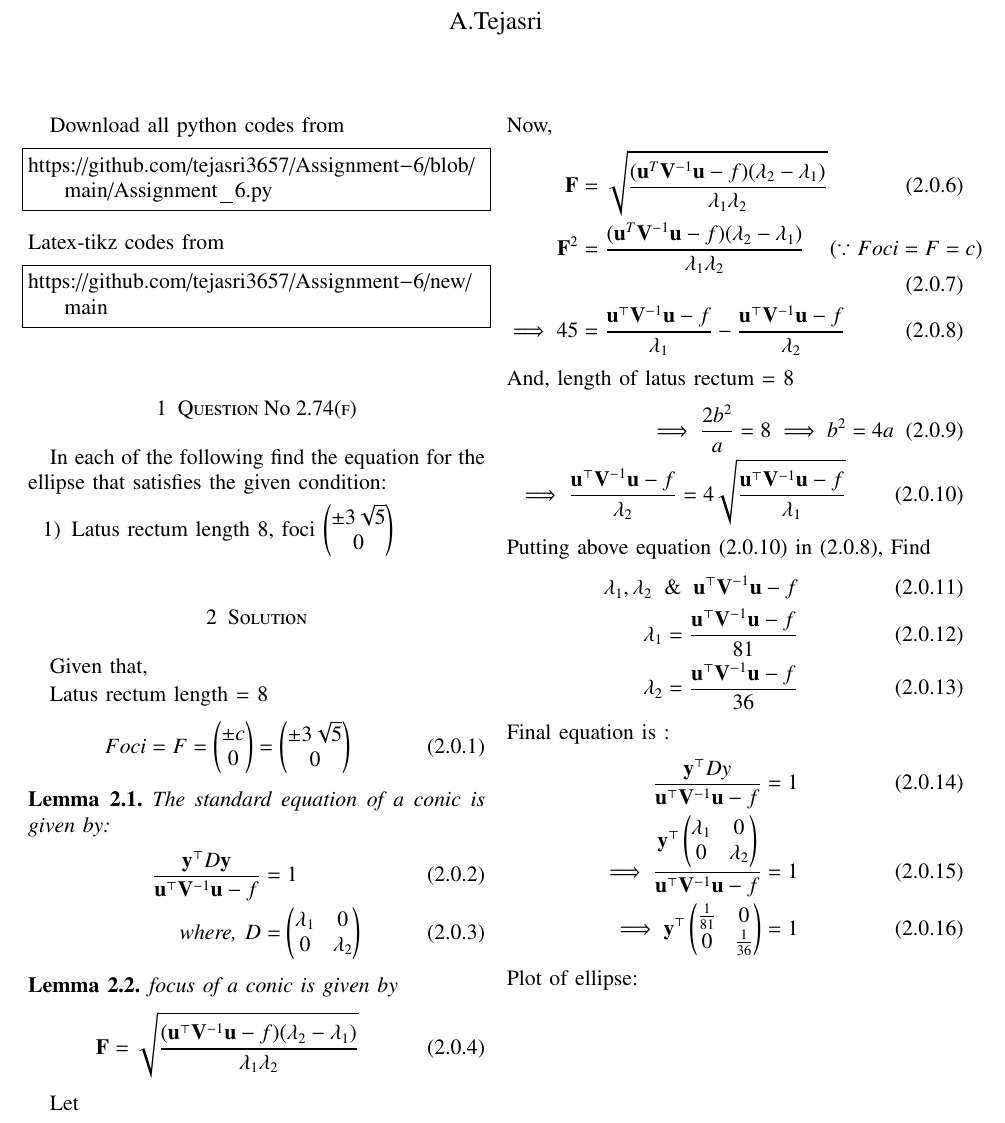
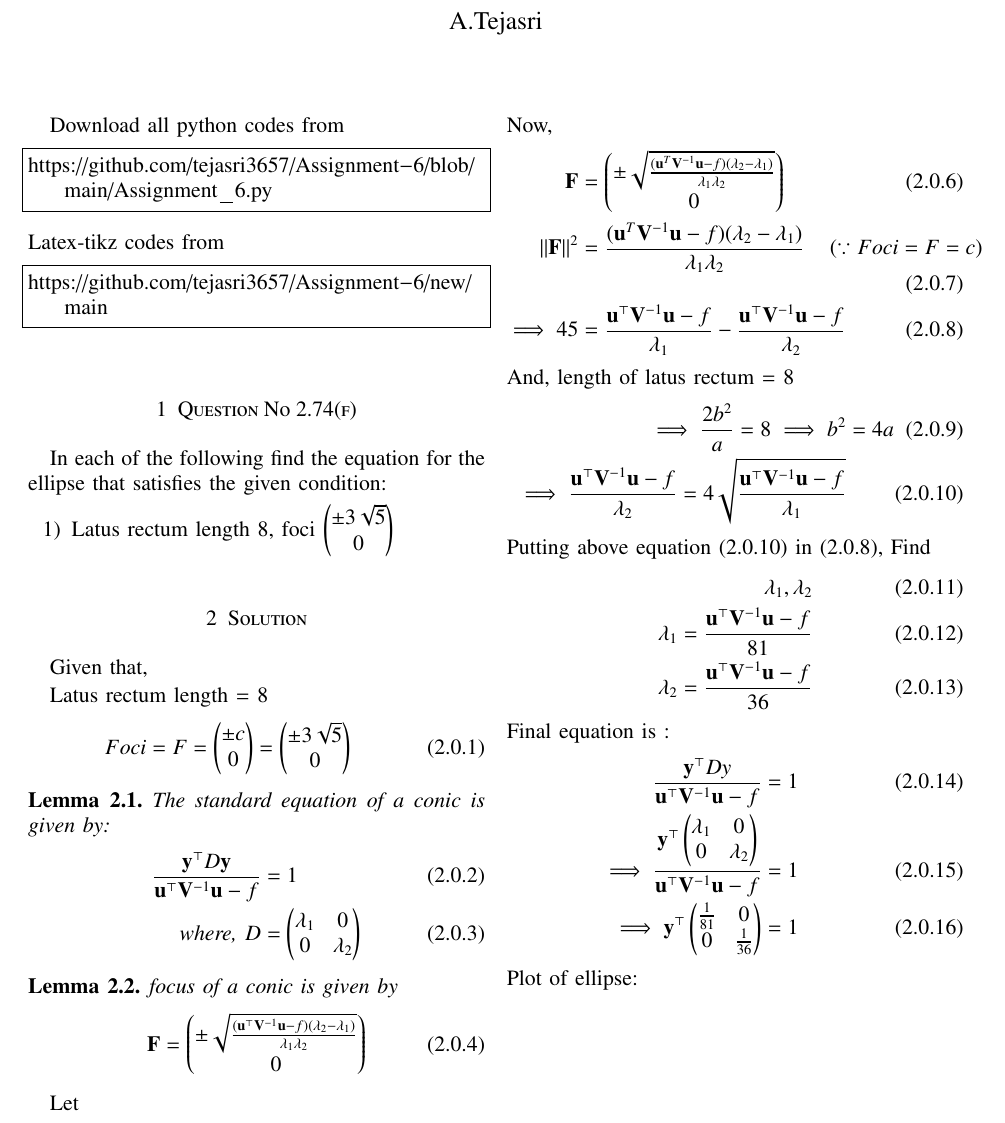
Before and after one commit to tejasri3657/Assignment-6, a LaTeX paper (main.tex): part of page 1 of 2, cut so that both start at the same text. Compiled offline with pdfLaTeX.

Commit message:
Update main.tex

```diff
--- a/main.tex
+++ b/main.tex
@@ -166,7 +165,7 @@ The standard equation of a conic is given by:
 \begin{lemma}
 focus of a conic is given by
 \begin{align}
- \vec{F} &=\sqrt{\frac{ (\vec{u}^{\top} \vec{V}^{-1} \vec{u} - f)(\lambda_2-\lambda_1)}{\lambda_1\lambda_2}}
+ \vec{F} &=\myvec{\pm\sqrt{\frac{ (\vec{u}^{\top} \vec{V}^{-1} \vec{u} - f)(\lambda_2-\lambda_1)}{\lambda_1\lambda_2}}\\0}
  \end{align}
 \end{lemma}
 Let
@@ -176,9 +175,9 @@ Let
 \end{align}
 Now,
 \begin{align}
-\vec{F} &= \sqrt{\frac{(\vec{u}^T\vec{V}^{-1}\vec{u}-f)(\lambda_2-\lambda_1)}{\lambda_1\lambda_2}}
+\vec{F} &= \myvec{\pm\sqrt{\frac{(\vec{u}^T\vec{V}^{-1}\vec{u}-f)(\lambda_2-\lambda_1)}{\lambda_1\lambda_2}}\\0}
  \\
- \vec{F}^2 &= \frac{(\vec{u}^T\vec{V}^{-1}\vec{u}-f)(\lambda_2-\lambda_1)}{\lambda_1\lambda_2}\quad\brak{\because Foci=F=c}
+ \norm{\vec{F}}^2  &= \frac{(\vec{u}^T\vec{V}^{-1}\vec{u}-f)(\lambda_2-\lambda_1)}{\lambda_1\lambda_2}\quad\brak{\because Foci=F=c}
  \\
 \implies 45 &= \frac{\vec{u}^{\top}\vec{V}^{-1}\vec{u}-f}{\lambda_1}-\frac{\vec{u}^{\top}\vec{V}^{-1}\vec{u}-f}{\lambda_2}
 \end{align}
@@ -191,7 +190,7 @@ length of latus rectum = 8
 \end{align}
 Putting above equation (2.0.10) in (2.0.8), Find
 \begin{align}
-\lambda_1,\lambda_2 \And {\vec{u}^{\top}\vec{V}^{-1}\vec{u}-f}
+\lambda_1,\lambda_2
 \\
 \lambda_1=\frac{\vec{u}^{\top}\vec{V}^{-1}\vec{u}-f}{81}
 \\
```
Also changed, not shown: main.tex (1 more changed lines).
